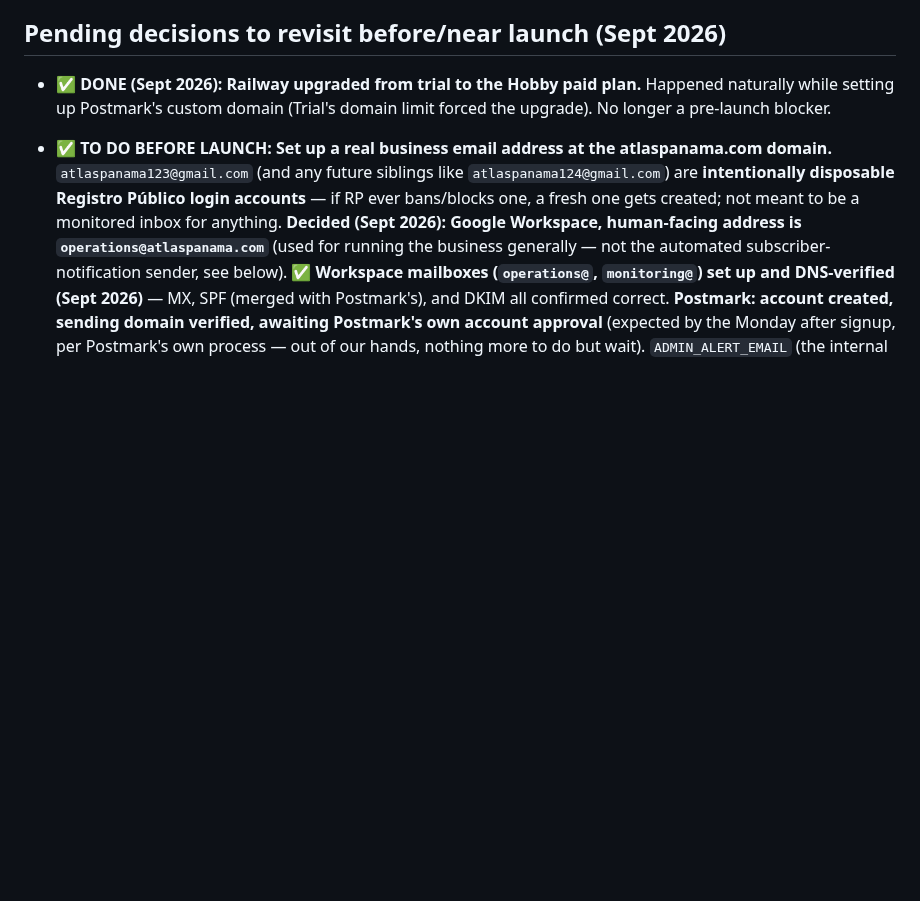
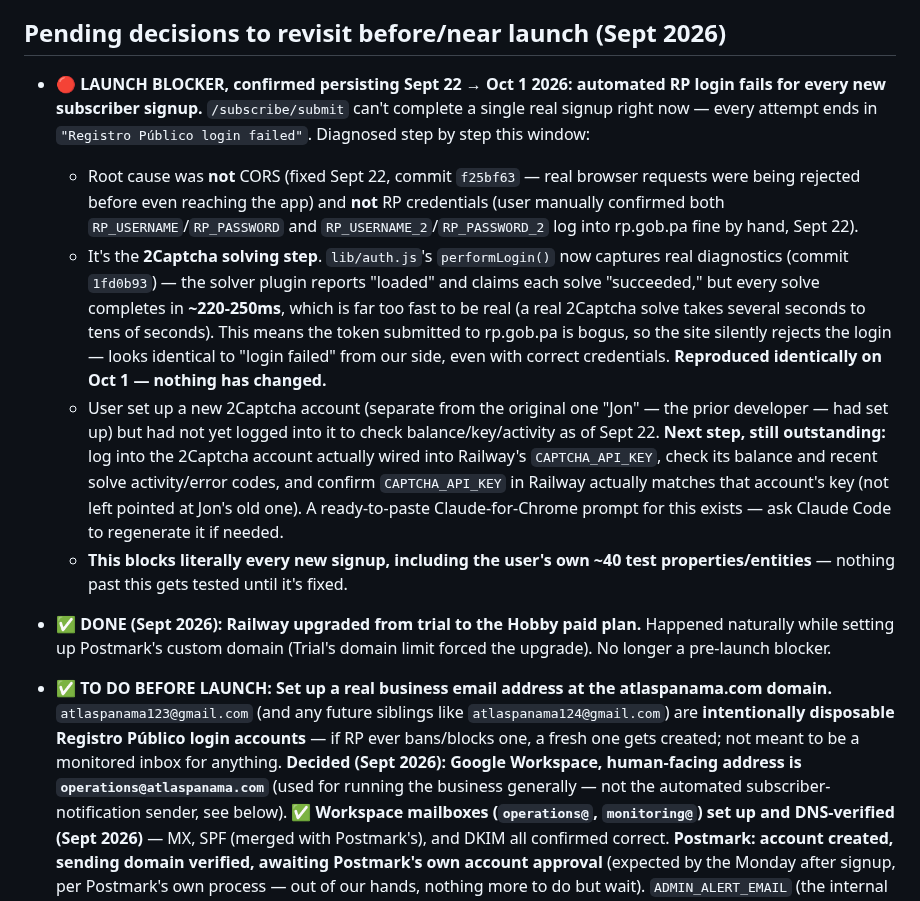
Before and after one commit to JeffFP-Git/Atlas-Panama, a Markdown page: CLAUDE.md, the part around one of its changes. Drawn GitHub-style; blank space fills up the shorter version.

Commit message:
Log confirmed-persisting CAPTCHA blocker and attorney review status
RP login failure reproduced identically on Oct 1, 9 days after first
diagnosed — same suspiciously-instant (~230ms) "solved" CAPTCHA
results, confirming it's not fixed yet. Also log that TOS/Privacy
Policy drafts went to the attorney Oct 1, awaiting their feedback.

Co-Authored-By: Claude Sonnet 5 <noreply@anthropic.com>
Claude-Session: https://claude.ai/code/session_011w93MHTQK22kacPUUyGSYL

```diff
--- a/CLAUDE.md
+++ b/CLAUDE.md
@@ -277,6 +278,11 @@ Throughout earlier work in this file, `app.atlaspanama.com` is referenced as "th
 
 ## Pending decisions to revisit before/near launch (Sept 2026)
 
+- **🔴 LAUNCH BLOCKER, confirmed persisting Sept 22 → Oct 1 2026: automated RP login fails for every new subscriber signup.** `/subscribe/submit` can't complete a single real signup right now — every attempt ends in `"Registro Público login failed"`. Diagnosed step by step this window:
+  - Root cause was **not** CORS (fixed Sept 22, commit `f25bf63` — real browser requests were being rejected before even reaching the app) and **not** RP credentials (user manually confirmed both `RP_USERNAME`/`RP_PASSWORD` and `RP_USERNAME_2`/`RP_PASSWORD_2` log into rp.gob.pa fine by hand, Sept 22).
+  - It's the **2Captcha solving step**. `lib/auth.js`'s `performLogin()` now captures real diagnostics (commit `1fd0b93`) — the solver plugin reports "loaded" and claims each solve "succeeded," but every solve completes in **~220-250ms**, which is far too fast to be real (a real 2Captcha solve takes several seconds to tens of seconds). This means the token submitted to rp.gob.pa is bogus, so the site silently rejects the login — looks identical to "login failed" from our side, even with correct credentials. **Reproduced identically on Oct 1 — nothing has changed.**
+  - User set up a new 2Captcha account (separate from the original one "Jon" — the prior developer — had set up) but had not yet logged into it to check balance/key/activity as of Sept 22. **Next step, still outstanding:** log into the 2Captcha account actually wired into Railway's `CAPTCHA_API_KEY`, check its balance and recent solve activity/error codes, and confirm `CAPTCHA_API_KEY` in Railway actually matches that account's key (not left pointed at Jon's old one). A ready-to-paste Claude-for-Chrome prompt for this exists — ask Claude Code to regenerate it if needed.
+  - **This blocks literally every new signup, including the user's own ~40 test properties/entities** — nothing past this gets tested until it's fixed.
 - **✅ DONE (Sept 2026): Railway upgraded from trial to the Hobby paid plan.** Happened naturally while setting up Postmark's custom domain (Trial's domain limit forced the upgrade). No longer a pre-launch blocker.
 - **✅ TO DO BEFORE LAUNCH: Set up a real business email address at the atlaspanama.com domain.** `atlaspanama123@gmail.com` (and any future siblings like `atlaspanama124@gmail.com`) are **intentionally disposable Registro Público login accounts** — if RP ever bans/blocks one, a fresh one gets created; not meant to be a monitored inbox for anything. **Decided (Sept 2026): Google Workspace, human-facing address is `operations@atlaspanama.com`** (used for running the business generally — not the automated subscriber-notification sender, see below). **✅ Workspace mailboxes (`operations@`, `monitoring@`) set up and DNS-verified (Sept 2026)** — MX, SPF (merged with Postmark's), and DKIM all confirmed correct. **Postmark: account created, sending domain verified, awaiting Postmark's own account approval** (expected by the Monday after signup, per Postmark's own process — out of our hands, nothing more to do but wait). `ADMIN_ALERT_EMAIL` (the internal error-alert recipient, see the retry/alerting entry above) is still intentionally set to the throwaway `atlaspanama123@gmail.com` as a temporary placeholder — swapping it to `operations@atlaspanama.com` is a one-line Railway environment variable change, no code involved, so this isn't a blocker for anything else.
   - **Decided (Sept 2026): subscriber-facing sender address is `monitoring@atlaspanama.com`, one address for both languages** — the user proposed splitting by language (`monitoring@` for English, `monitoreo@` for Spanish); Claude Code recommended against it (fragments replies across two inboxes, doesn't scale to a third language, no real subscriber-facing benefit since the email body is already localized) and the user's original single-address instinct was kept.
```
Also changed, not shown: other parts of CLAUDE.md (+1 -0 lines).
